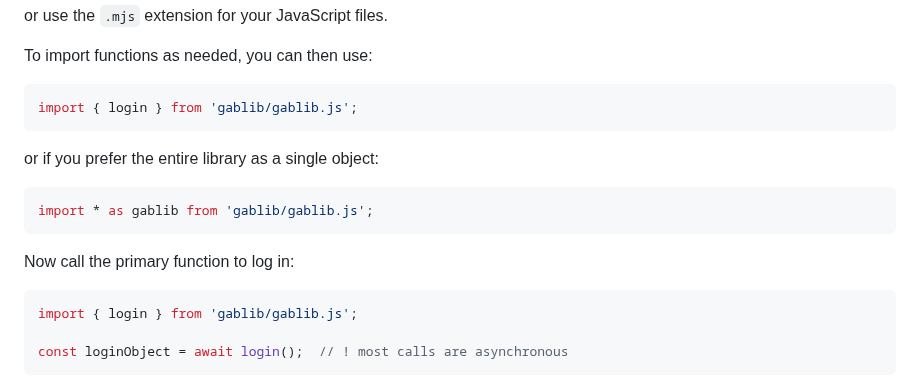
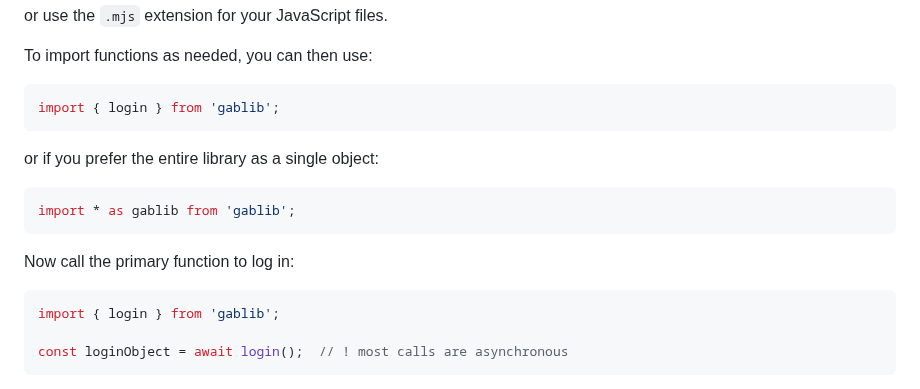
Before and after one commit to TechSavage2/gablib, a Markdown page: README.md, the part around the change. Rendered like a GitHub page.

Commit message:
UPD correct import source

````diff
--- a/README.md
+++ b/README.md
@@ -145,19 +145,19 @@ or use the `.mjs` extension for your JavaScript files.
 To import functions as needed, you can then use:
 
 ```JavaScript
-import { login } from 'gablib/gablib.js';
+import { login } from 'gablib';
 ```
 
 or if you prefer the entire library as a single object:
 
 ```JavaScript
-import * as gablib from 'gablib/gablib.js';
+import * as gablib from 'gablib';
 ```
 
 Now call the primary function to log in:
 
 ```JavaScript
-import { login } from 'gablib/gablib.js';
+import { login } from 'gablib';
 
 const loginObject = await login();  // ! most calls are asynchronous
 ```
````
